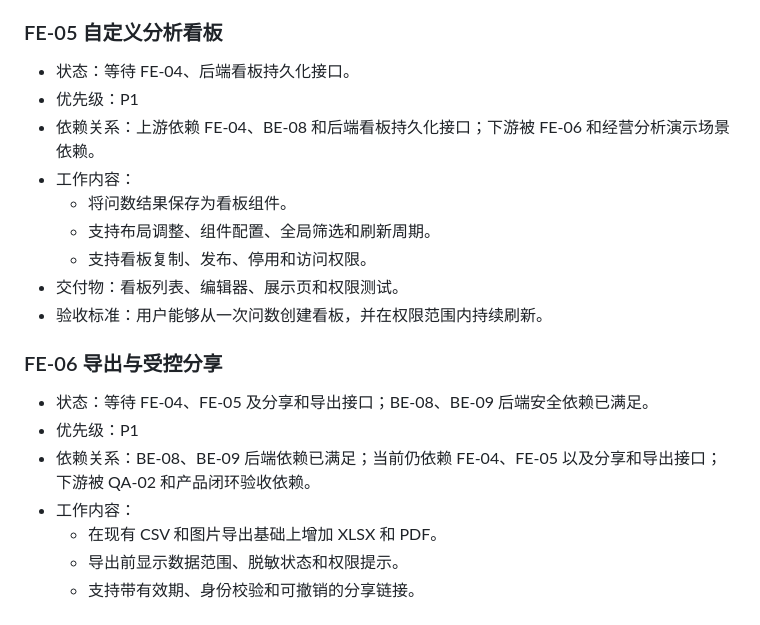
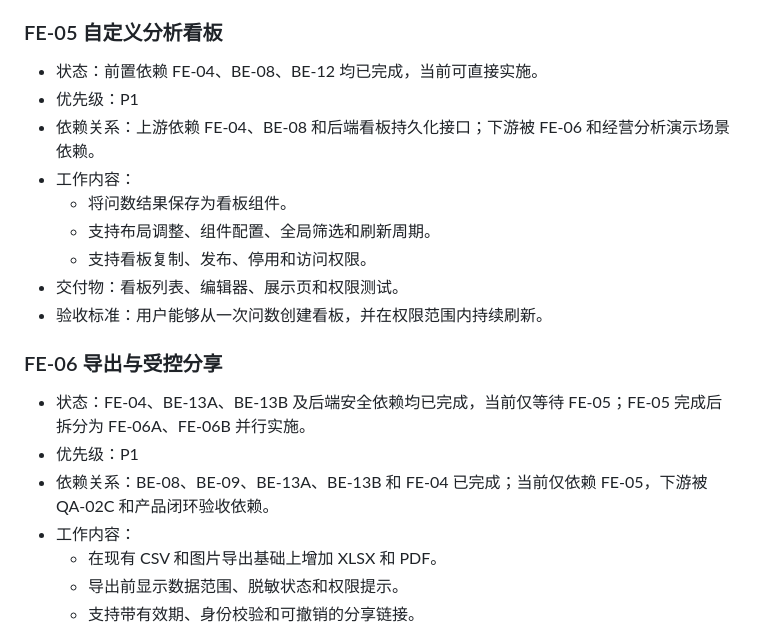
Before and after one commit to CSTG-yf/EcoMatch, a Markdown page: task/BANK_NL2SQL_CONTEST_TASK_PLAN.md, the part around the change. Drawn GitHub-style.

Commit message:
docs: align remaining task dependencies

```diff
--- a/task/BANK_NL2SQL_CONTEST_TASK_PLAN.md
+++ b/task/BANK_NL2SQL_CONTEST_TASK_PLAN.md
@@ -408,7 +408,7 @@ BE-06 状态补充（2026-07-30）：本地 H2 已完成 300 秒 QA-03，100 次
 
 ### FE-05 自定义分析看板
 
-- 状态：等待 FE-04、后端看板持久化接口。
+- 状态：前置依赖 FE-04、BE-08、BE-12 均已完成，当前可直接实施。
 - 优先级：P1
 - 依赖关系：上游依赖 FE-04、BE-08 和后端看板持久化接口；下游被 FE-06 和经营分析演示场景依赖。
 - 工作内容：
@@ -420,9 +420,9 @@ BE-06 状态补充（2026-07-30）：本地 H2 已完成 300 秒 QA-03，100 次
 
 ### FE-06 导出与受控分享
 
-- 状态：等待 FE-04、FE-05 及分享和导出接口；BE-08、BE-09 后端安全依赖已满足。
+- 状态：FE-04、BE-13A、BE-13B 及后端安全依赖均已完成，当前仅等待 FE-05；FE-05 完成后拆分为 FE-06A、FE-06B 并行实施。
 - 优先级：P1
-- 依赖关系：BE-08、BE-09 后端依赖已满足；当前仍依赖 FE-04、FE-05 以及分享和导出接口；下游被 QA-02 和产品闭环验收依赖。
+- 依赖关系：BE-08、BE-09、BE-13A、BE-13B 和 FE-04 已完成；当前仅依赖 FE-05，下游被 QA-02C 和产品闭环验收依赖。
 - 工作内容：
   - 在现有 CSV 和图片导出基础上增加 XLSX 和 PDF。
   - 导出前显示数据范围、脱敏状态和权限提示。
```
